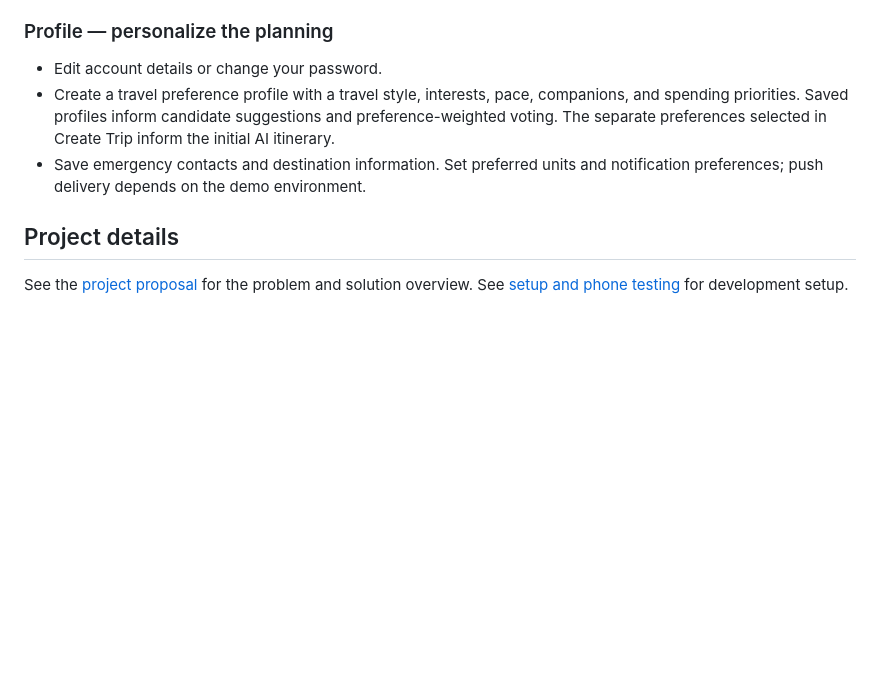
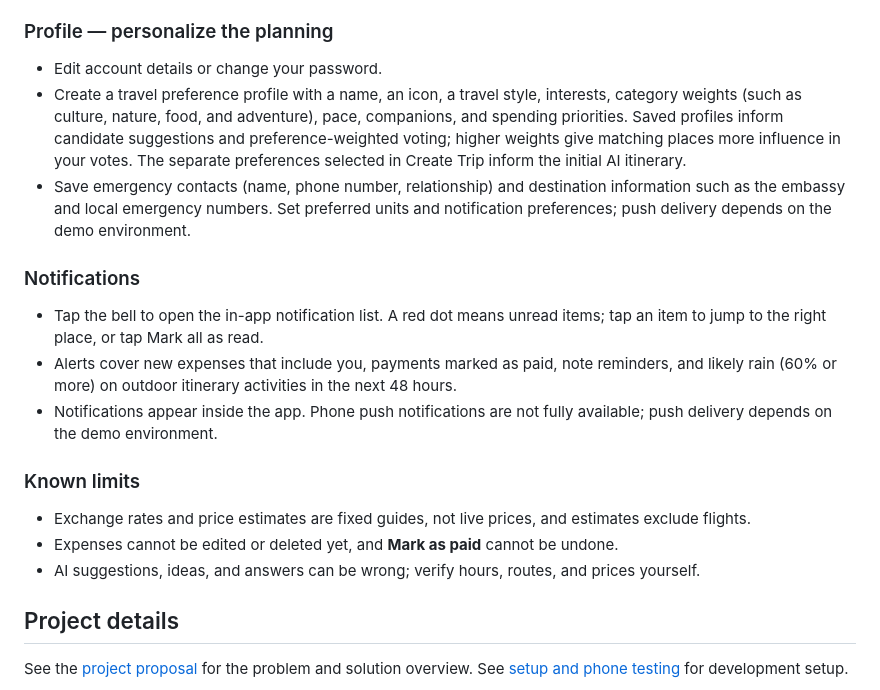
Before and after one commit to ruiiiii04/eggsplore-travel-planner, a Markdown page: README.md, the part around one of its changes. GitHub-like rendering; blank space fills up the shorter version.

```diff
--- a/README.md
+++ b/README.md
@@ -47,8 +60,18 @@ In **Trip options → Flight details**, save a flight. For a reliable walkthroug
 ### Profile — personalize the planning
 
 - Edit account details or change your password.
-- Create a travel preference profile with a travel style, interests, pace, companions, and spending priorities. Saved profiles inform candidate suggestions and preference-weighted voting. The separate preferences selected in Create Trip inform the initial AI itinerary.
-- Save emergency contacts and destination information. Set preferred units and notification preferences; push delivery depends on the demo environment.
+- Create a travel preference profile with a name, an icon, a travel style, interests, category weights (such as culture, nature, food, and adventure), pace, companions, and spending priorities. Saved profiles inform candidate suggestions and preference-weighted voting; higher weights give matching places more influence in your votes. The separate preferences selected in Create Trip inform the initial AI itinerary.
+- Save emergency contacts (name, phone number, relationship) and destination information such as the embassy and local emergency numbers. Set preferred units and notification preferences; push delivery depends on the demo environment.
+
+### Notifications
+- Tap the bell to open the in-app notification list. A red dot means unread items; tap an item to jump to the right place, or tap Mark all as read.
+- Alerts cover new expenses that include you, payments marked as paid, note reminders, and likely rain (60% or more) on outdoor itinerary activities in the next 48 hours.
+- Notifications appear inside the app. Phone push notifications are not fully available; push delivery depends on the demo environment.
+
+### Known limits
+- Exchange rates and price estimates are fixed guides, not live prices, and estimates exclude flights.
+- Expenses cannot be edited or deleted yet, and **Mark as paid** cannot be undone.
+- AI suggestions, ideas, and answers can be wrong; verify hours, routes, and prices yourself.
 
 ## Project details
 
```
Also changed, not shown: other parts of README.md (+22 -9 lines).
